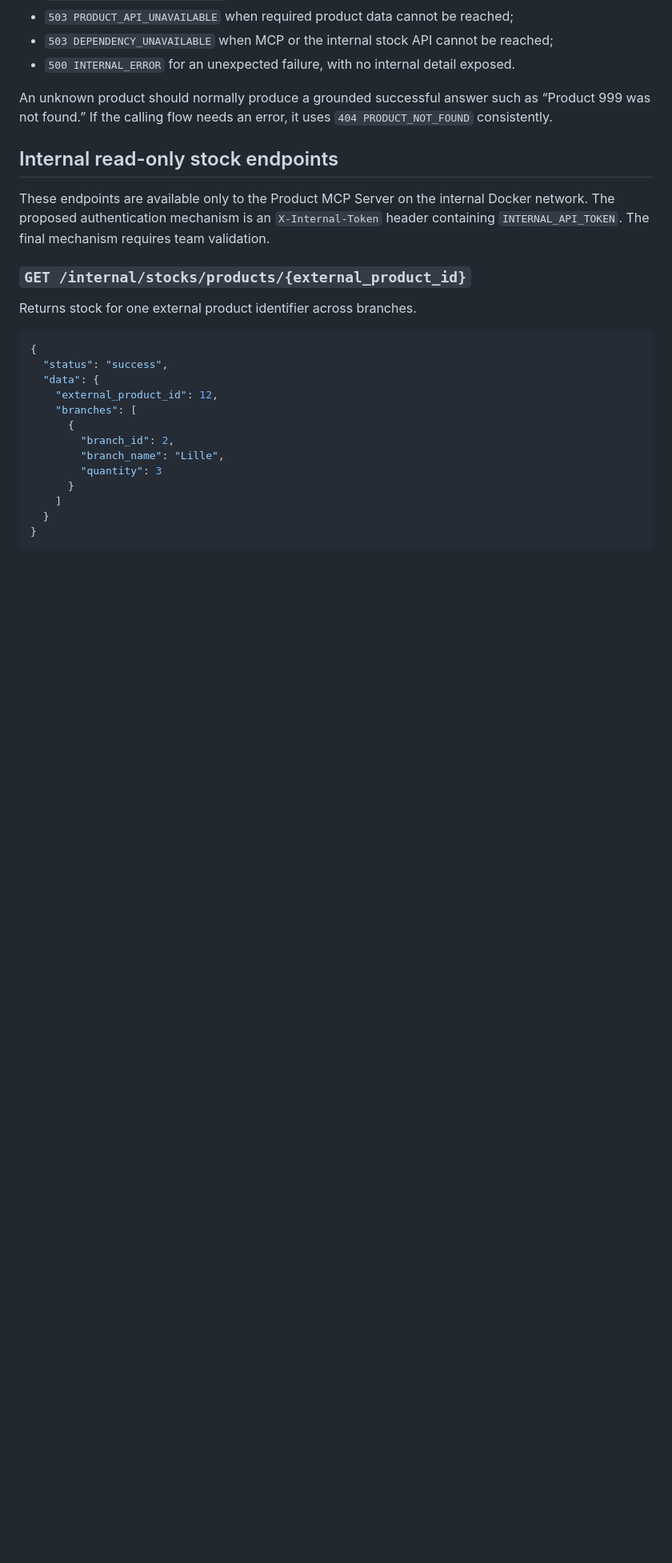
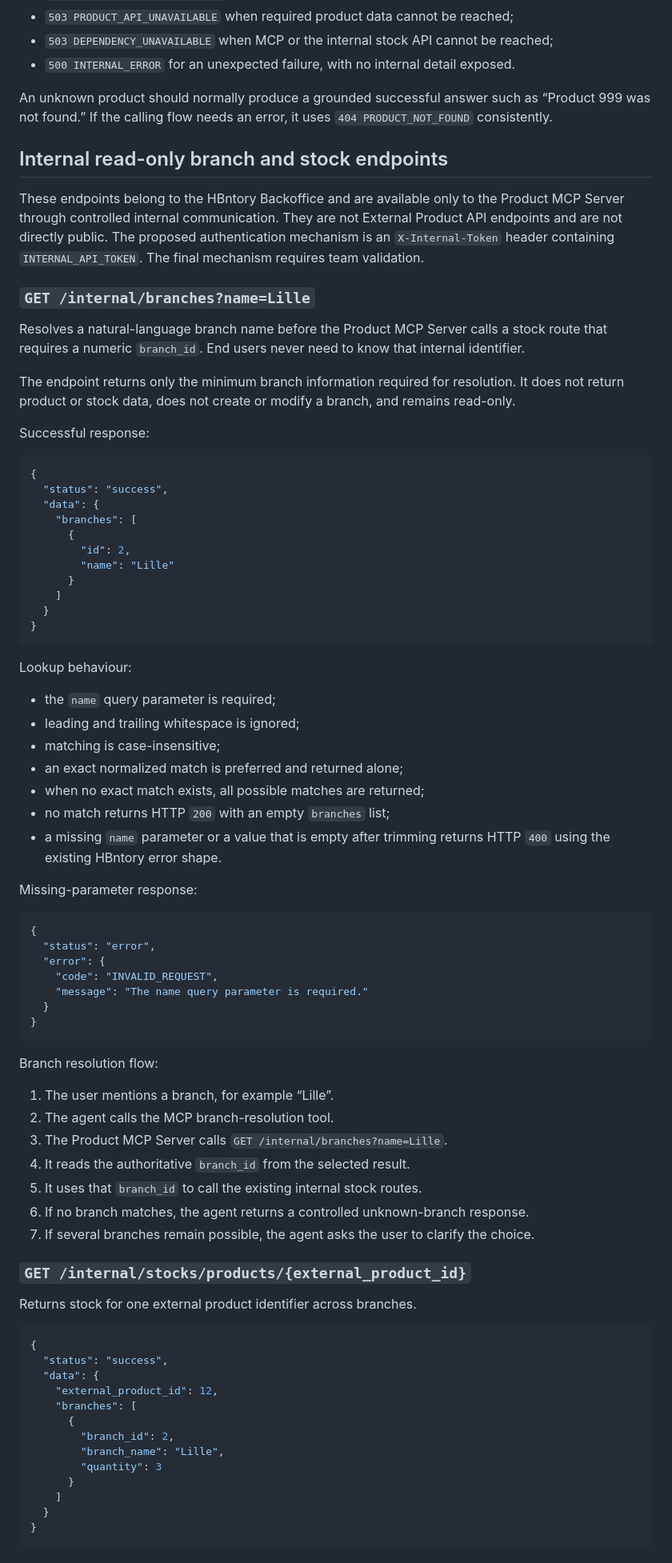
Before and after one commit to S3333B/hbntory-inventory-platform, a Markdown page: docs/api-contracts.md, the part around one of its changes. Shown at 80% size. Rendered like a GitHub page; blank space fills up the shorter version.

Commit message:
docs: add internal branch lookup contract

````diff
--- a/docs/api-contracts.md
+++ b/docs/api-contracts.md
@@ -147,9 +147,63 @@ Suggested HTTP errors:
 
 An unknown product should normally produce a grounded successful answer such as “Product 999 was not found.” If the calling flow needs an error, it uses `404 PRODUCT_NOT_FOUND` consistently.
 
-## Internal read-only stock endpoints
+## Internal read-only branch and stock endpoints
 
-These endpoints are available only to the Product MCP Server on the internal Docker network. The proposed authentication mechanism is an `X-Internal-Token` header containing `INTERNAL_API_TOKEN`. The final mechanism requires team validation.
+These endpoints belong to the HBntory Backoffice and are available only to the Product MCP Server through controlled internal communication. They are not External Product API endpoints and are not directly public. The proposed authentication mechanism is an `X-Internal-Token` header containing `INTERNAL_API_TOKEN`. The final mechanism requires team validation.
+
+### `GET /internal/branches?name=Lille`
+
+Resolves a natural-language branch name before the Product MCP Server calls a stock route that requires a numeric `branch_id`. End users never need to know that internal identifier.
+
+The endpoint returns only the minimum branch information required for resolution. It does not return product or stock data, does not create or modify a branch, and remains read-only.
+
+Successful response:
+
+```json
+{
+  "status": "success",
+  "data": {
+    "branches": [
+      {
+        "id": 2,
+        "name": "Lille"
+      }
+    ]
+  }
+}
+```
+
+Lookup behaviour:
+
+- the `name` query parameter is required;
+- leading and trailing whitespace is ignored;
+- matching is case-insensitive;
+- an exact normalized match is preferred and returned alone;
+- when no exact match exists, all possible matches are returned;
+- no match returns HTTP `200` with an empty `branches` list;
+- a missing `name` parameter or a value that is empty after trimming returns HTTP `400` using the existing HBntory error shape.
+
+Missing-parameter response:
+
+```json
+{
+  "status": "error",
+  "error": {
+    "code": "INVALID_REQUEST",
+    "message": "The name query parameter is required."
+  }
+}
+```
+
+Branch resolution flow:
+
+1. The user mentions a branch, for example “Lille”.
+2. The agent calls the MCP branch-resolution tool.
+3. The Product MCP Server calls `GET /internal/branches?name=Lille`.
+4. It reads the authoritative `branch_id` from the selected result.
+5. It uses that `branch_id` to call the existing internal stock routes.
+6. If no branch matches, the agent returns a controlled unknown-branch response.
+7. If several branches remain possible, the agent asks the user to clarify the choice.
 
 ### `GET /internal/stocks/products/{external_product_id}`
 
````
Also changed, not shown: other parts of docs/api-contracts.md (+29 -0 lines), docs/decisions.md (+6 -0 lines), docs/test-plan.md (+19 -0 lines).
